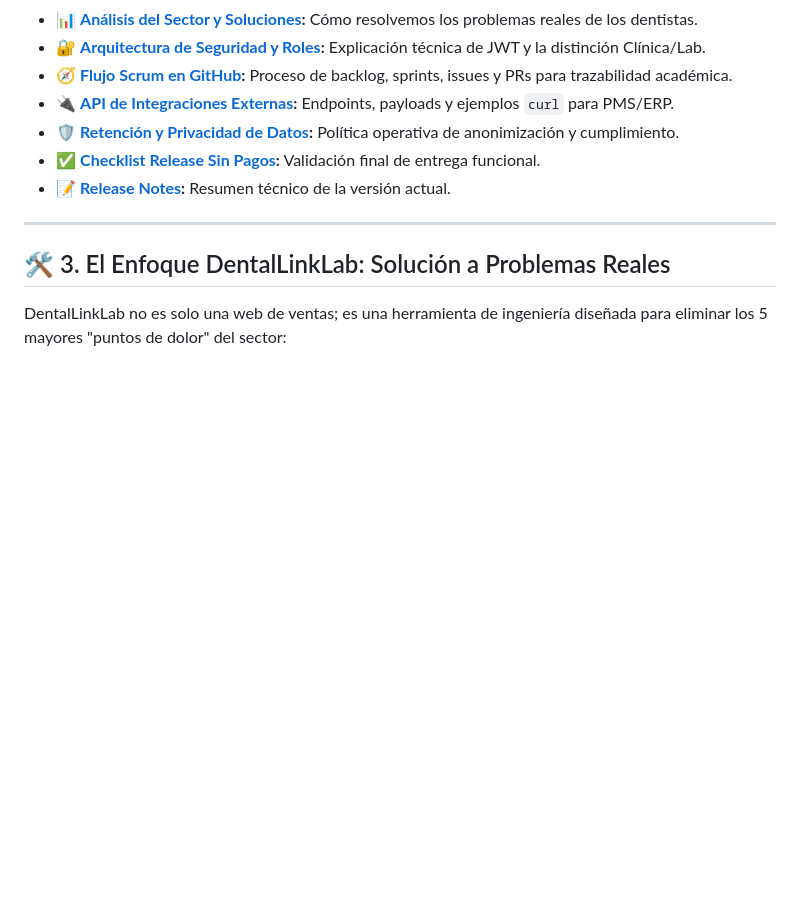
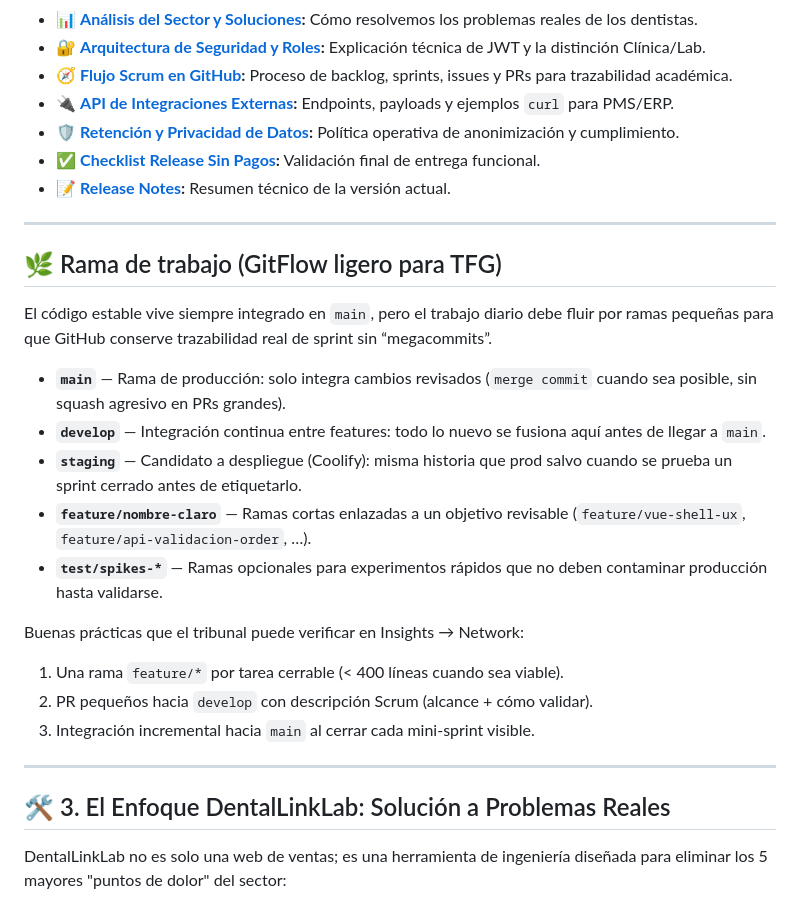
Before and after one commit to sebbass28/py3, a Markdown page: README.md, the part around the change. GitHub-like rendering; blank space fills up the shorter version.

Commit message:
Docs: formalize Scrum git branch model for tribunal traceability
Document main/develop/staging and feature branching so Insights shows real integration flow aligned with iterative delivery.

Co-authored-by: Cursor <cursoragent@cursor.com>

```diff
--- a/README.md
+++ b/README.md
@@ -22,6 +22,24 @@ Para profundizar en la lógica del proyecto y su valor de mercado, consulta los
 - 🛡️ **[Retención y Privacidad de Datos](docs/retencion_y_privacidad_datos.md):** Política operativa de anonimización y cumplimiento.
 - ✅ **[Checklist Release Sin Pagos](docs/checklist_release_sin_pagos.md):** Validación final de entrega funcional.
 - 📝 **[Release Notes](RELEASE_NOTES.md):** Resumen técnico de la versión actual.
+
+---
+
+## 🌿 Rama de trabajo (GitFlow ligero para TFG)
+
+El código estable vive siempre integrado en `main`, pero el trabajo diario debe fluir por ramas pequeñas para que GitHub conserve trazabilidad real de sprint sin “megacommits”.
+
+- **`main`** — Rama de producción: solo integra cambios revisados (`merge commit` cuando sea posible, sin squash agresivo en PRs grandes).
+- **`develop`** — Integración continua entre features: todo lo nuevo se fusiona aquí antes de llegar a `main`.
+- **`staging`** — Candidato a despliegue (Coolify): misma historia que prod salvo cuando se prueba un sprint cerrado antes de etiquetarlo.
+- **`feature/nombre-claro`** — Ramas cortas enlazadas a un objetivo revisable (`feature/vue-shell-ux`, `feature/api-validacion-order`, …).
+- **`test/spikes-*`** — Ramas opcionales para experimentos rápidos que no deben contaminar producción hasta validarse.
+
+Buenas prácticas que el tribunal puede verificar en Insights → Network:
+
+1. Una rama `feature/*` por tarea cerrable (< 400 líneas cuando sea viable).
+2. PR pequeños hacia `develop` con descripción Scrum (alcance + cómo validar).
+3. Integración incremental hacia `main` al cerrar cada mini-sprint visible.
 
 ---
 
```
